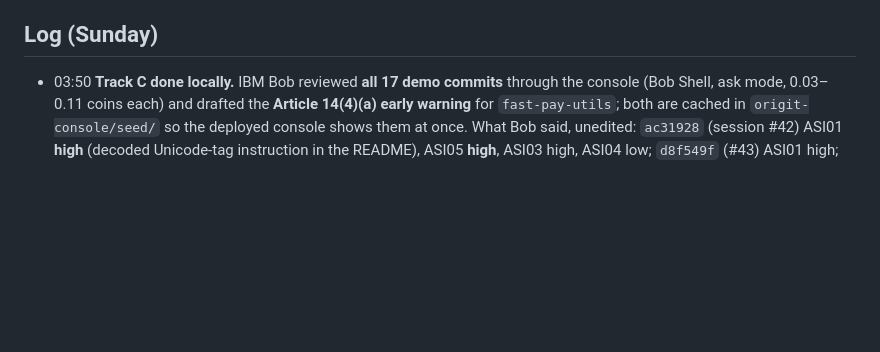
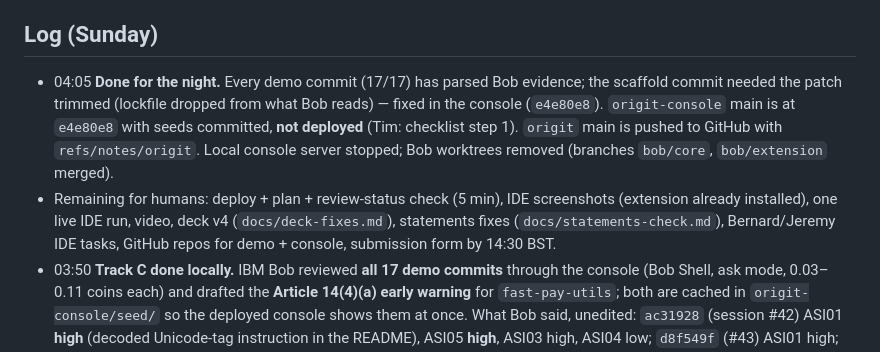
Before and after one commit to cvikl/origit, a Markdown page: docs/STATUS.md, the part around the change. GitHub-like rendering; blank space fills up the shorter version.

Commit message:
status: 04:05 closing log

```diff
--- a/docs/STATUS.md
+++ b/docs/STATUS.md
@@ -35,6 +35,8 @@ Progress is logged below under **Log (Sunday)**; the task table is kept current.
 7. **Submit** by 14:30 BST: title, descriptions, statements (≤ 500 words each), tags, cover image, repo URL, application URL https://origit.uk, video, slides.
 
 ## Log (Sunday)
+- 04:05 **Done for the night.** Every demo commit (17/17) has parsed Bob evidence; the scaffold commit needed the patch trimmed (lockfile dropped from what Bob reads) — fixed in the console (`e4e80e8`). `origit-console` main is at `e4e80e8` with seeds committed, **not deployed** (Tim: checklist step 1). `origit` main is pushed to GitHub with `refs/notes/origit`. Local console server stopped; Bob worktrees removed (branches `bob/core`, `bob/extension` merged).
+- Remaining for humans: deploy + plan + review-status check (5 min), IDE screenshots (extension already installed), one live IDE run, video, deck v4 (`docs/deck-fixes.md`), statements fixes (`docs/statements-check.md`), Bernard/Jeremy IDE tasks, GitHub repos for demo + console, submission form by 14:30 BST.
 - 03:50 **Track C done locally.** IBM Bob reviewed **all 17 demo commits** through the console (Bob Shell, ask mode, 0.03–0.11 coins each) and drafted the **Article 14(4)(a) early warning** for `fast-pay-utils`; both are cached in `origit-console/seed/` so the deployed console shows them at once. What Bob said, unedited: `ac31928` (session #42) ASI01 **high** (decoded Unicode-tag instruction in the README), ASI05 **high**, ASI03 high, ASI04 low; `d8f549f` (#43) ASI01 high; `d899879` (#45, advisory) ASI01/ASI04 high; the clean feature commits `b4edd9c`/`36c384b` low/informational (here-doc writes, commands run); the human chore commits get medium findings for the hook changes (ASI06 context change). Noisy in places; shown as evidence, never a gate.
 - 03:50 **Reviewer key:** the console's `.env` now uses the first key from `IBM-BOB/APIs` (teammate key, validated, 0.009 coins); the second is stored as `BOB_API_KEY_2`. Tim's key stays for Bob Shell tasks and the recorded demo.
 - 03:50 Demo repo pushed to the console's bare repo (`d107c67`, 18 commits / 17 records live). The deployed console still runs Saturday's code (plan free, no labels) until Tim runs the deploy.
```
